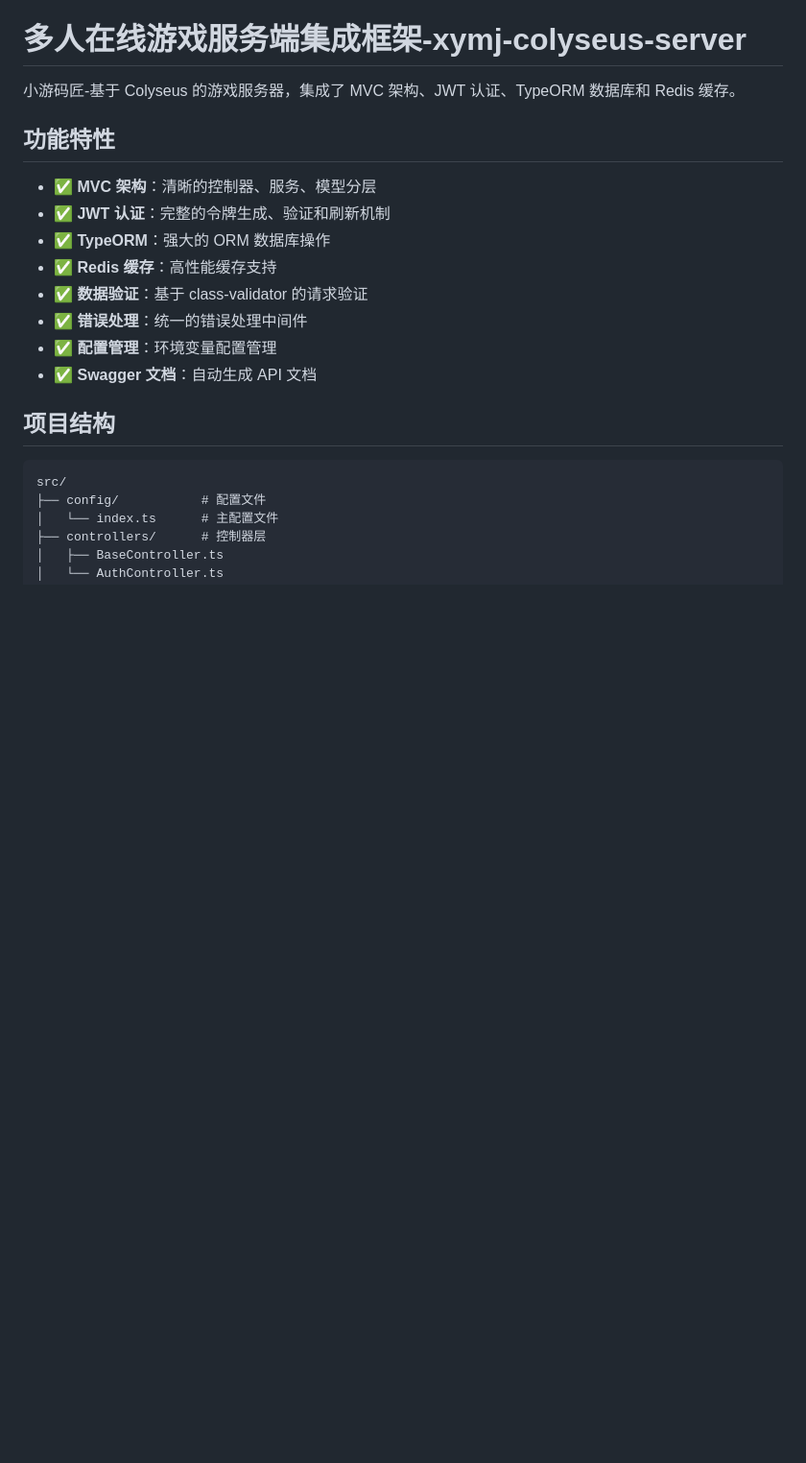
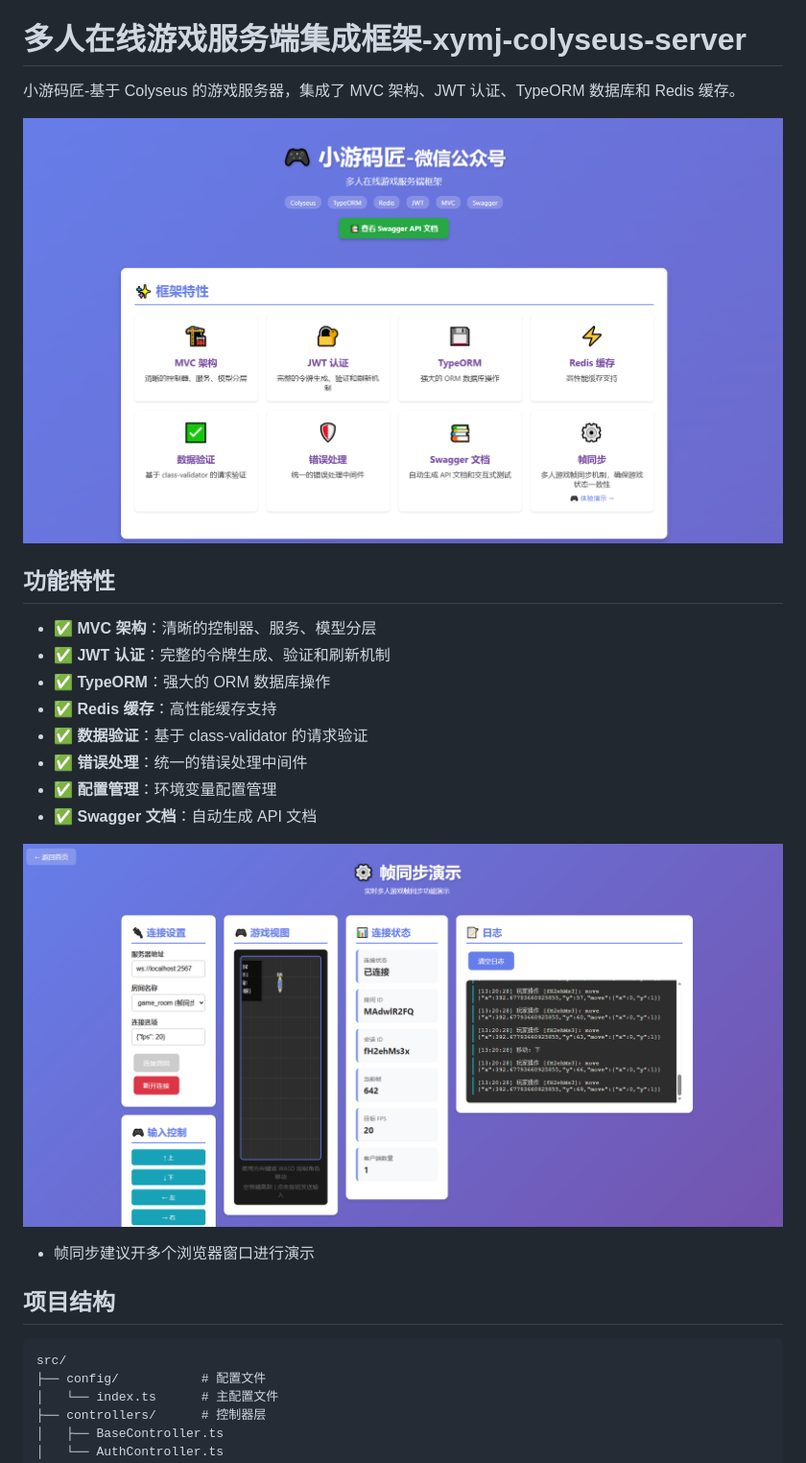
Before and after one commit to PengYiZhen/xymj-colyseus-server, a Markdown page: README.md, the part around the change. Shown: that part at 96% size. Rendered like a GitHub page; pictures changed too: framesync.png (added), homepage.png (added); blank space fills up the shorter version.

Commit message:
小游码匠-updater

```diff
--- a/README.md
+++ b/README.md
@@ -1,6 +1,8 @@
 # 多人在线游戏服务端集成框架-xymj-colyseus-server
 
 小游码匠-基于 Colyseus 的游戏服务器，集成了 MVC 架构、JWT 认证、TypeORM 数据库和 Redis 缓存。
+
+![](./homepage.png)
 
 ## 功能特性
 
@@ -12,6 +14,9 @@
 - ✅ **错误处理**：统一的错误处理中间件
 - ✅ **配置管理**：环境变量配置管理
 - ✅ **Swagger 文档**：自动生成 API 文档
+
+![帧同步](./framesync.png)
+- 帧同步建议开多个浏览器窗口进行演示
 
 ## 项目结构
 
```
